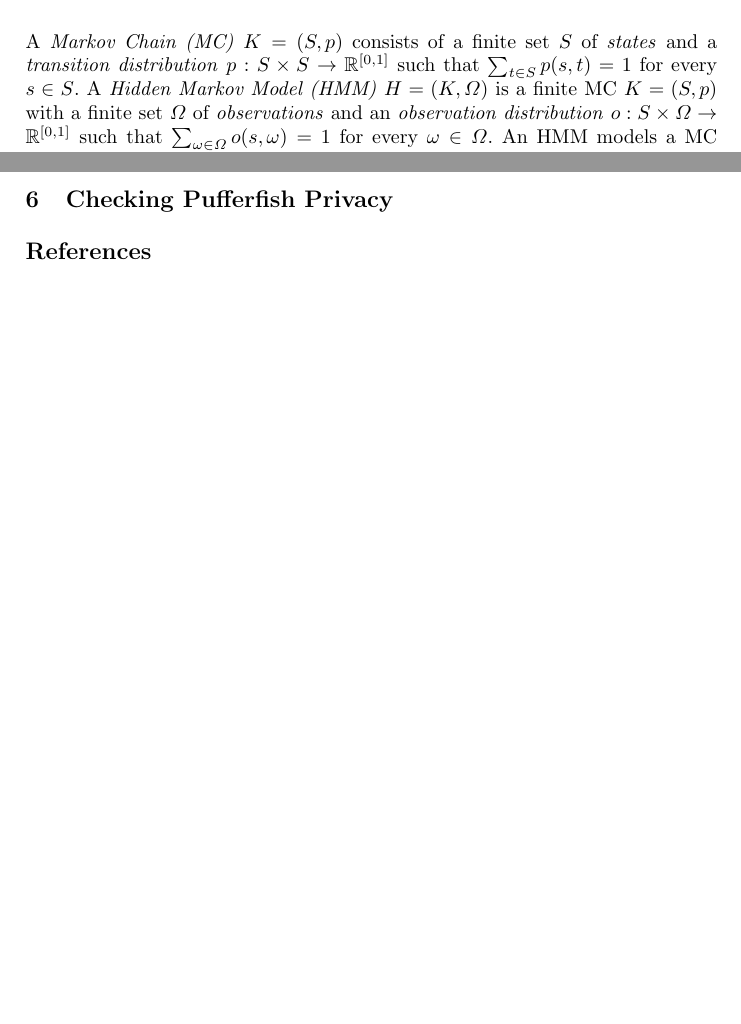
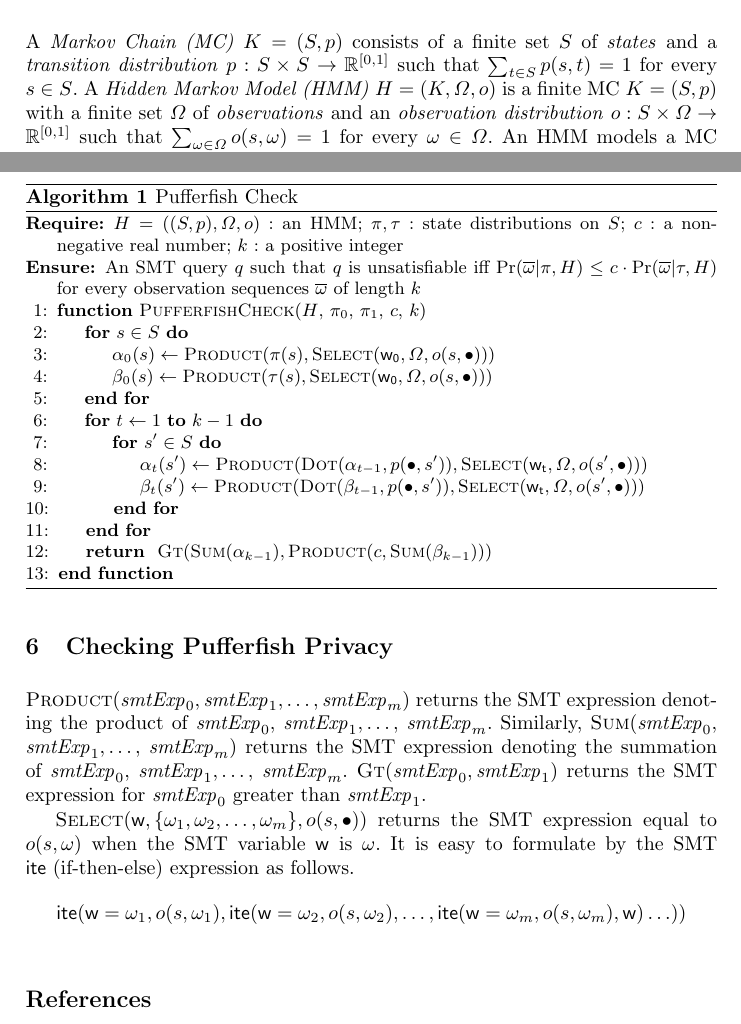
Before and after one commit to fmlab-iis/dp-pomdp, a LaTeX paper (main.tex, which reads algorithm.tex, preliminaries.tex): two parts of pages 2 and 11 of 11 before the commit and two parts of pages 2 and 10 of 12 after it, joined at a grey line, cut so that both start at the same text, the shorter picture padded with empty space. Compiled offline with pdfLaTeX.

Commit message:
add Pufferfish Check algorithm

```diff
--- a/algorithm.tex
+++ b/algorithm.tex
@@ -1,3 +1,72 @@
+
+\begin{algorithm}
+  \begin{algorithmic}[1]
+    \Require{$H = ((S, p), \Obs, o)$ : an HMM;
+      $\pi, \tau$ : state distributions on $S$; $c$ : a
+      non-negative real number; $k$ : a positive integer}
+    \Ensure{An SMT query $q$ such that $q$ is unsatisfiable iff
+      $\Pr (\overline{\omega} | \pi, H) \leq c \cdot
+       \Pr (\overline{\omega} | \tau, H)$ for every observation
+       sequences $\overline{\omega}$ of length $k$}
+     \Function{PufferfishCheck}{$H$, $\pi_0$, $\pi_1$, $c$, $k$}
+       \For{$s \in S$}
+         \State{$\alpha_0(s) \leftarrow
+           \textmd{\textsc{Product}} (\pi(s),
+           \textmd{\textsc{Select}}(\mathsf{w_0}, \Omega, o(s, \bullet)))$}
+         \State{$\beta_0(s) \leftarrow
+           \textmd{\textsc{Product}} (\tau(s),
+           \textmd{\textsc{Select}}(\mathsf{w_0}, \Omega, o(s, \bullet)))$}
+       \EndFor
+       \For{$t \leftarrow 1$ \textbf{to} $k - 1$}
+         \For{$s' \in S$}
+           \State{$\alpha_t(s') \leftarrow
+             \textmd{\textsc{Product}} (
+             \textmd{\textsc{Dot}} (\alpha_{t-1}, p (\bullet, s')),
+             \textmd{\textsc{Select}} (\mathsf{w_t}, \Omega, o(s', \bullet)))
+             $}
+           \State{$\beta_t(s') \leftarrow
+             \textmd{\textsc{Product}} (
+             \textmd{\textsc{Dot}} (\beta_{t-1}, p (\bullet, s')),
+             \textmd{\textsc{Select}} (\mathsf{w_t}, \Omega, o(s', \bullet)))
+             $}
+         \EndFor
+       \EndFor
+       \State{\Return{
+           $\textmd{\textsc{Gt}} (
+            \textmd{\textsc{Sum}} (\alpha_{k-1}),
+            \textmd{\textsc{Product}} (c,
+                                       \textmd{\textsc{Sum}} (\beta_{k-1}))
+           )$
+       }}
+     \EndFunction
+ \end{algorithmic}
+ \caption{Pufferfish Check}
+\end{algorithm}
+
+$\textmd{\textsc{Product}}(\mathit{smtExp}_0, \mathit{smtExp}_1,
+\ldots, \mathit{smtExp}_m)$
+returns the SMT expression denoting the product of
+$\mathit{smtExp}_0$, $\mathit{smtExp}_1, \ldots,$
+$\mathit{smtExp}_m$. Similarly,
+$\textmd{\textsc{Sum}}(\mathit{smtExp}_0,$ $\mathit{smtExp}_1, \ldots,$
+$\mathit{smtExp}_m)$ returns the SMT expression denoting the summation
+of $\mathit{smtExp}_0$, $\mathit{smtExp}_1, \ldots,$
+$\mathit{smtExp}_m$. $\textmd{\textsc{Gt}} (\mathit{smtExp}_0,
+\mathit{smtExp}_1)$ returns the SMT expression for
+$\mathit{smtExp}_0$ greater than $\mathit{smtExp}_1$.
+
+$\textmd{\textsc{Select}} (\mathsf{w}, \{ \omega_1, \omega_2, \ldots,
+\omega_m\}, o (s, \bullet))$
+returns the SMT expression equal to $o (s, \omega)$ when the SMT
+variable $\mathsf{w}$ is $\omega$. It is easy to formulate by
+the SMT $\mathsf{ite}$ (if-then-else) expression as follows.
+\begin{align*}
+  \mathsf{ite} (\mathsf{w} = \omega_1, o (s, \omega_1),
+  \mathsf{ite} (\mathsf{w} = \omega_2, o (s, \omega_2),
+  \ldots
+  ,\mathsf{ite} (\mathsf{w} = \omega_m, o (s, \omega_m), \mathsf{w})
+  \ldots))
+\end{align*}
 
 % It is important to return indices. Otherwise, this is not DP.
 
--- a/preliminaries.tex
+++ b/preliminaries.tex
@@ -3,7 +3,7 @@ A \emph{Markov Chain (MC)} $K = (S, p)$ consists of a finite set $S$ of
 \emph{states} and a \emph{transition distribution} $p : S \times S
 \rightarrow \bbfRU$ such that $\sum_{t \in S} p (s, t) = 1$ for every
 $s \in S$.
-A \emph{Hidden Markov Model (HMM)} $H = (K, \Obs)$ is a finite MC $K =
+A \emph{Hidden Markov Model (HMM)} $H = (K, \Obs, o)$ is a finite MC $K =
 (S, p)$ with a finite set $\Obs$ of \emph{observations} and an
 \emph{observation distribution} $o : S \times \Obs \rightarrow \bbfRU$
 such that $\sum_{\obs \in \Obs} o (s, \obs) = 1$ for every $\obs \in
```
Also changed, not shown: algorithm.tex (5 more changed lines), preliminaries.tex (4 more changed lines).
